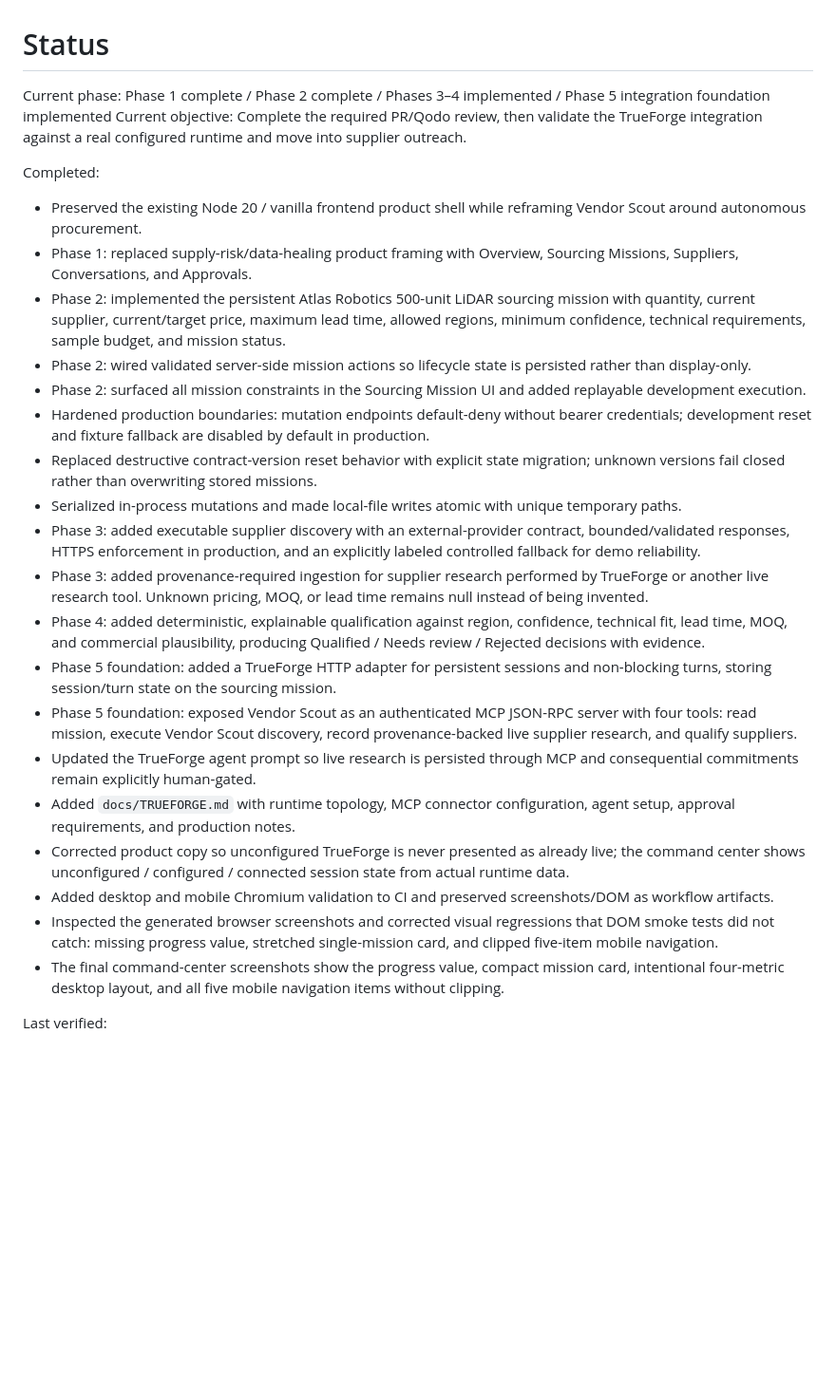
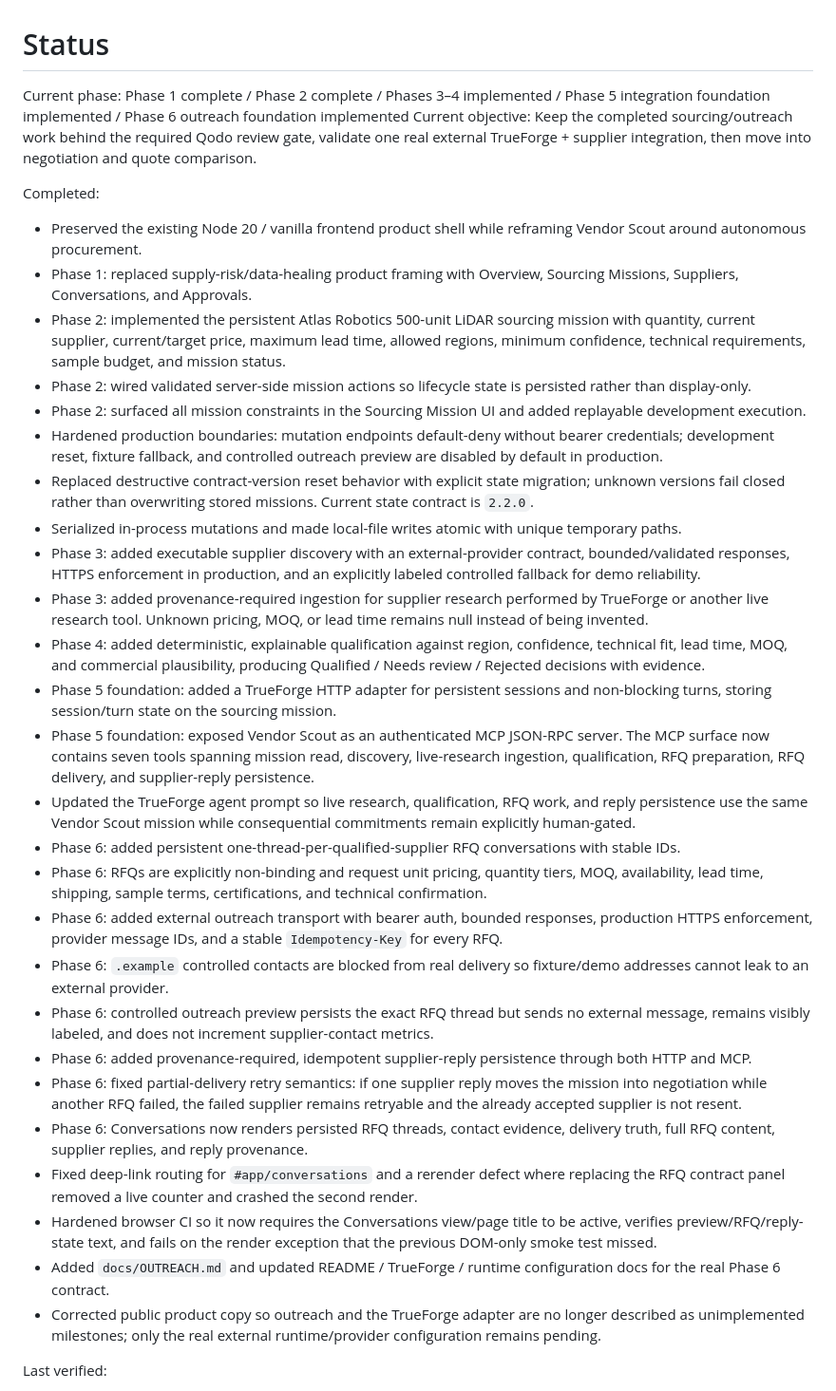
Before and after one commit to Shiv-aurora/vendor-scout, a Markdown page: docs/STATUS.md, the part around one of its changes. Shown at 95% size. Drawn GitHub-style; blank space fills up the shorter version.

```diff
--- a/docs/STATUS.md
+++ b/docs/STATUS.md
@@ -1,7 +1,7 @@
 # Status
 
-Current phase: Phase 1 complete / Phase 2 complete / Phases 3–4 implemented / Phase 5 integration foundation implemented
-Current objective: Complete the required PR/Qodo review, then validate the TrueForge integration against a real configured runtime and move into supplier outreach.
+Current phase: Phase 1 complete / Phase 2 complete / Phases 3–4 implemented / Phase 5 integration foundation implemented / Phase 6 outreach foundation implemented
+Current objective: Keep the completed sourcing/outreach work behind the required Qodo review gate, validate one real external TrueForge + supplier integration, then move into negotiation and quote comparison.
 
 Completed:
 - Preserved the existing Node 20 / vanilla frontend product shell while reframing Vendor Scout around autonomous procurement.
@@ -9,19 +9,26 @@ Completed:
 - Phase 2: implemented the persistent Atlas Robotics 500-unit LiDAR sourcing mission with quantity, current supplier, current/target price, maximum lead time, allowed regions, minimum confidence, technical requirements, sample budget, and mission status.
 - Phase 2: wired validated server-side mission actions so lifecycle state is persisted rather than display-only.
 - Phase 2: surfaced all mission constraints in the Sourcing Mission UI and added replayable development execution.
-- Hardened production boundaries: mutation endpoints default-deny without bearer credentials; development reset and fixture fallback are disabled by default in production.
-- Replaced destructive contract-version reset behavior with explicit state migration; unknown versions fail closed rather than overwriting stored missions.
+- Hardened production boundaries: mutation endpoints default-deny without bearer credentials; development reset, fixture fallback, and controlled outreach preview are disabled by default in production.
+- Replaced destructive contract-version reset behavior with explicit state migration; unknown versions fail closed rather than overwriting stored missions. Current state contract is `2.2.0`.
 - Serialized in-process mutations and made local-file writes atomic with unique temporary paths.
 - Phase 3: added executable supplier discovery with an external-provider contract, bounded/validated responses, HTTPS enforcement in production, and an explicitly labeled controlled fallback for demo reliability.
 - Phase 3: added provenance-required ingestion for supplier research performed by TrueForge or another live research tool. Unknown pricing, MOQ, or lead time remains null instead of being invented.
 - Phase 4: added deterministic, explainable qualification against region, confidence, technical fit, lead time, MOQ, and commercial plausibility, producing Qualified / Needs review / Rejected decisions with evidence.
 - Phase 5 foundation: added a TrueForge HTTP adapter for persistent sessions and non-blocking turns, storing session/turn state on the sourcing mission.
-- Phase 5 foundation: exposed Vendor Scout as an authenticated MCP JSON-RPC server with four tools: read mission, execute Vendor Scout discovery, record provenance-backed live supplier research, and qualify suppliers.
-- Updated the TrueForge agent prompt so live research is persisted through MCP and consequential commitments remain explicitly human-gated.
-- Added `docs/TRUEFORGE.md` with runtime topology, MCP connector configuration, agent setup, approval requirements, and production notes.
-- Corrected product copy so unconfigured TrueForge is never presented as already live; the command center shows unconfigured / configured / connected session state from actual runtime data.
-- Added desktop and mobile Chromium validation to CI and preserved screenshots/DOM as workflow artifacts.
-- Inspected the generated browser screenshots and corrected visual regressions that DOM smoke tests did not catch: missing progress value, stretched single-mission card, and clipped five-item mobile navigation.
-- The final command-center screenshots show the progress value, compact mission card, intentional four-metric desktop layout, and all five mobile navigation items without clipping.
+- Phase 5 foundation: exposed Vendor Scout as an authenticated MCP JSON-RPC server. The MCP surface now contains seven tools spanning mission read, discovery, live-research ingestion, qualification, RFQ preparation, RFQ delivery, and supplier-reply persistence.
+- Updated the TrueForge agent prompt so live research, qualification, RFQ work, and reply persistence use the same Vendor Scout mission while consequential commitments remain explicitly human-gated.
+- Phase 6: added persistent one-thread-per-qualified-supplier RFQ conversations with stable IDs.
+- Phase 6: RFQs are explicitly non-binding and request unit pricing, quantity tiers, MOQ, availability, lead time, shipping, sample terms, certifications, and technical confirmation.
+- Phase 6: added external outreach transport with bearer auth, bounded responses, production HTTPS enforcement, provider message IDs, and a stable `Idempotency-Key` for every RFQ.
+- Phase 6: `.example` controlled contacts are blocked from real delivery so fixture/demo addresses cannot leak to an external provider.
+- Phase 6: controlled outreach preview persists the exact RFQ thread but sends no external message, remains visibly labeled, and does not increment supplier-contact metrics.
+- Phase 6: added provenance-required, idempotent supplier-reply persistence through both HTTP and MCP.
+- Phase 6: fixed partial-delivery retry semantics: if one supplier reply moves the mission into negotiation while another RFQ failed, the failed supplier remains retryable and the already accepted supplier is not resent.
+- Phase 6: Conversations now renders persisted RFQ threads, contact evidence, delivery truth, full RFQ content, supplier replies, and reply provenance.
+- Fixed deep-link routing for `#app/conversations` and a rerender defect where replacing the RFQ contract panel removed a live counter and crashed the second render.
+- Hardened browser CI so it now requires the Conversations view/page title to be active, verifies preview/RFQ/reply-state text, and fails on the render exception that the previous DOM-only smoke test missed.
+- Added `docs/OUTREACH.md` and updated README / TrueForge / runtime configuration docs for the real Phase 6 contract.
+- Corrected public product copy so outreach and the TrueForge adapter are no longer described as unimplemented milestones; only the real external runtime/provider configuration remains pending.
 
 Last verified:
```
Also changed, not shown: other parts of docs/STATUS.md (+20 -14 lines).
